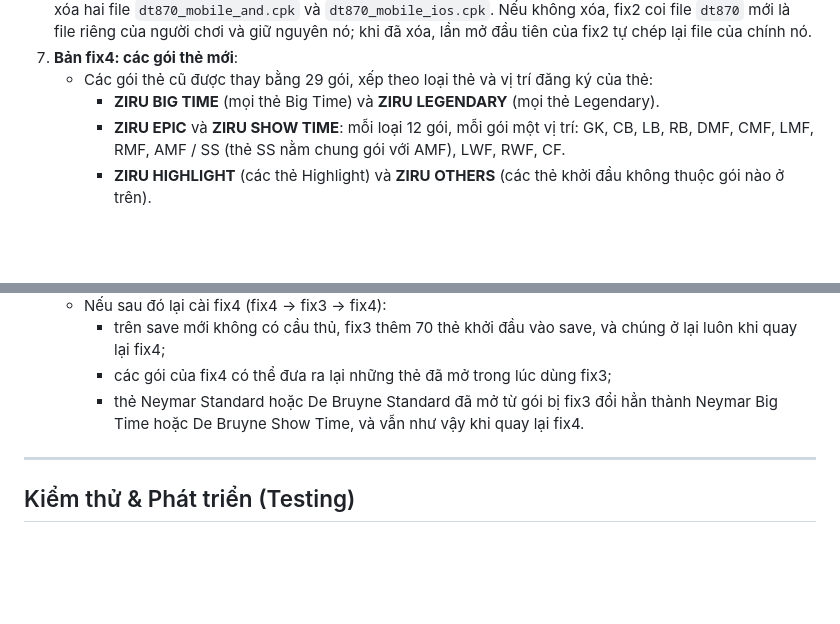
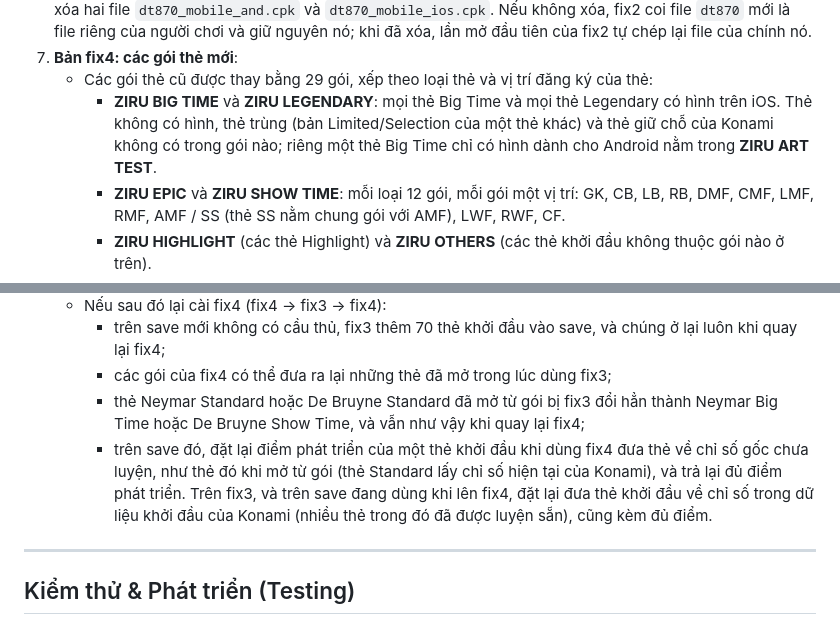
Before and after one commit to EdoardoMongardi/pes2027-mod, a Markdown page: README.md, 2 parts joined by grey strips. Rendered like a GitHub page; blank space fills up the shorter version.

Commit message:
README: what the Big Time and Legendary boxes hold, and one more effect of going back to fix3
Item 7 said the BIG TIME and LEGENDARY boxes hold every Big Time and
every Legendary card. They hold every such card that has a picture on
iOS: cards with no picture, the Limited/Selection copies of other cards
and Konami's placeholder cards are in no box, and one Big Time card,
whose only picture is in Android format, is in ART TEST.

Item 10 lists what going fix4 -> fix3 -> fix4 does to a new save. It
gets a fourth point: fix4 then treats the 70 starters that fix3 added
like cards from a box, so a progression reset of such a starter on fix4
gives the card's untrained values (for a Standard card, Konami's current
ability values) and a full set of points. fix3, and an existing save on
fix4, give the starter's values from Konami's starter data instead,
with a full set of points too.

Co-Authored-By: Claude Opus 5.5 <noreply@anthropic.com>

```diff
--- a/README.md
+++ b/README.md
@@ -125,7 +125,7 @@ python tools/build_ipa.py `
 6. **Quay lại bản fix2**: trước khi cài lại IPA fix2, mở app **Tệp (Files)**, vào *Trên iPhone › PES 2027 › Download* và xóa hai file `dt870_mobile_and.cpk` và `dt870_mobile_ios.cpk`. Nếu không xóa, fix2 coi file `dt870` mới là file riêng của người chơi và giữ nguyên nó; khi đã xóa, lần mở đầu tiên của fix2 tự chép lại file của chính nó.
 7. **Bản fix4: các gói thẻ mới**:
    - Các gói thẻ cũ được thay bằng 29 gói, xếp theo loại thẻ và vị trí đăng ký của thẻ:
-     - **ZIRU BIG TIME** (mọi thẻ Big Time) và **ZIRU LEGENDARY** (mọi thẻ Legendary).
+     - **ZIRU BIG TIME** và **ZIRU LEGENDARY**: mọi thẻ Big Time và mọi thẻ Legendary có hình trên iOS. Thẻ không có hình, thẻ trùng (bản Limited/Selection của một thẻ khác) và thẻ giữ chỗ của Konami không có trong gói nào; riêng một thẻ Big Time chỉ có hình dành cho Android nằm trong **ZIRU ART TEST**.
      - **ZIRU EPIC** và **ZIRU SHOW TIME**: mỗi loại 12 gói, mỗi gói một vị trí: GK, CB, LB, RB, DMF, CMF, LMF, RMF, AMF / SS (thẻ SS nằm chung gói với AMF), LWF, RWF, CF.
      - **ZIRU HIGHLIGHT** (các thẻ Highlight) và **ZIRU OTHERS** (các thẻ khởi đầu không thuộc gói nào ở trên).
      - **ZIRU ART TEST**: các thẻ có hình chỉ nằm trong IPA hoặc chỉ có bản dành cho Android, nên hình có thể không hiện trên iPhone/iPad. Gói này dùng để thử xem hình của các thẻ đó có hiện hay không; các thẻ này không có trong gói nào khác.
@@ -147,7 +147,8 @@ python tools/build_ipa.py `
     - Nếu sau đó lại cài fix4 (fix4 → fix3 → fix4):
       - trên save mới không có cầu thủ, fix3 thêm 70 thẻ khởi đầu vào save, và chúng ở lại luôn khi quay lại fix4;
       - các gói của fix4 có thể đưa ra lại những thẻ đã mở trong lúc dùng fix3;
-      - thẻ Neymar Standard hoặc De Bruyne Standard đã mở từ gói bị fix3 đổi hẳn thành Neymar Big Time hoặc De Bruyne Show Time, và vẫn như vậy khi quay lại fix4.
+      - thẻ Neymar Standard hoặc De Bruyne Standard đã mở từ gói bị fix3 đổi hẳn thành Neymar Big Time hoặc De Bruyne Show Time, và vẫn như vậy khi quay lại fix4;
+      - trên save đó, đặt lại điểm phát triển của một thẻ khởi đầu khi dùng fix4 đưa thẻ về chỉ số gốc chưa luyện, như thẻ đó khi mở từ gói (thẻ Standard lấy chỉ số hiện tại của Konami), và trả lại đủ điểm phát triển. Trên fix3, và trên save đang dùng khi lên fix4, đặt lại đưa thẻ khởi đầu về chỉ số trong dữ liệu khởi đầu của Konami (nhiều thẻ trong đó đã được luyện sẵn), cũng kèm đủ điểm.
 
 ---
 
```
